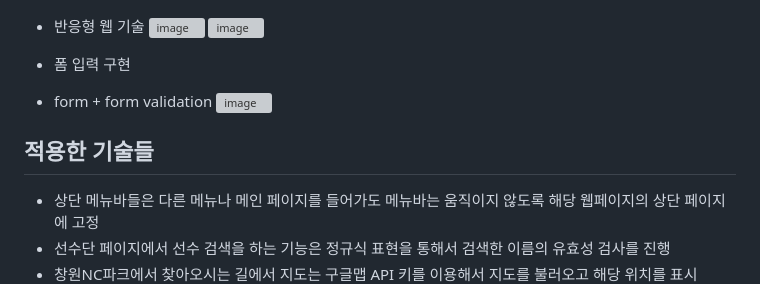
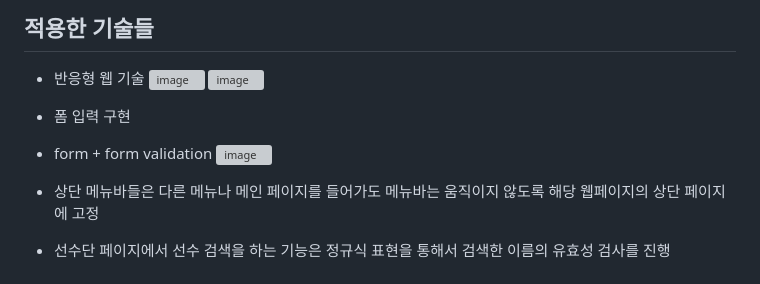
Before and after one commit to htsgts/NCDinos, a Markdown page: README.md, the part around the change printed below. Drawn GitHub-style; grey boxes are pictures that could not be loaded.

```diff
--- a/README.md
+++ b/README.md
@@ -40,4 +39,5 @@
 
+## 적용한 기술들
 - 반응형 웹 기술
   <img width="501" height="687" alt="image" src="https://github.com/user-attachments/assets/b87cd639-9666-452e-9b68-65ce5720c5c0" />
   <img width="502" height="728" alt="image" src="https://github.com/user-attachments/assets/ae870efd-5e27-4b7f-af6a-af738c4f4183" />
@@ -45,8 +45,6 @@
 - 폼 입력 구현
 - form + form validation
   <img width="1007" height="302" alt="image" src="https://github.com/user-attachments/assets/8c0111a2-97e4-4276-8ede-eacbb821597c" />
-
-## 적용한 기술들
 - 상단 메뉴바들은 다른 메뉴나 메인 페이지를 들어가도 메뉴바는 움직이지 않도록 해당 웹페이지의 상단 페이지에 고정
 - 선수단 페이지에서 선수 검색을 하는 기능은 정규식 표현을 통해서 검색한 이름의 유효성 검사를 진행
 - 창원NC파크에서 찾아오시는 길에서 지도는 구글맵 API 키를 이용해서 지도를 불러오고 해당 위치를 표시
```
Also changed, not shown: other parts of README.md (+1 -2 lines).
